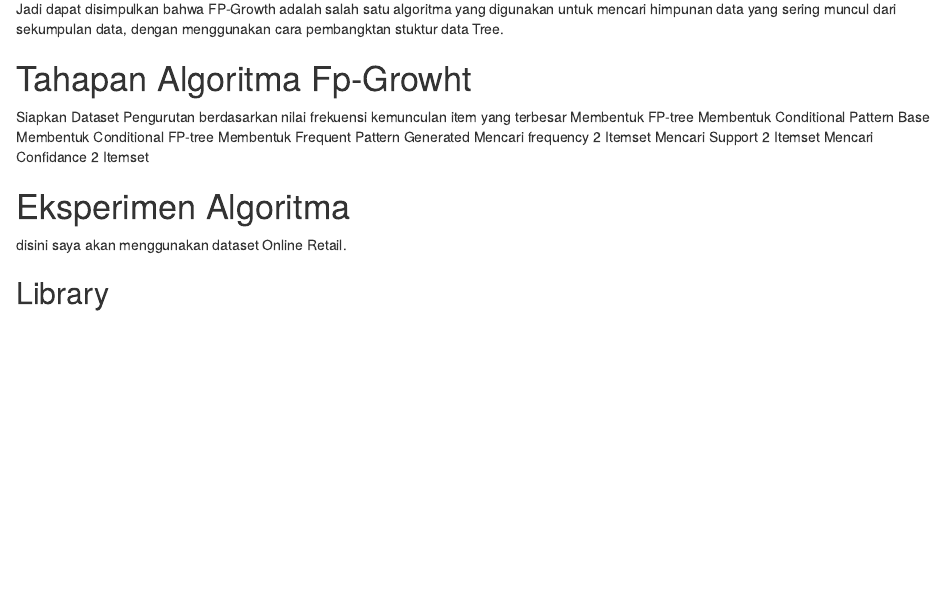
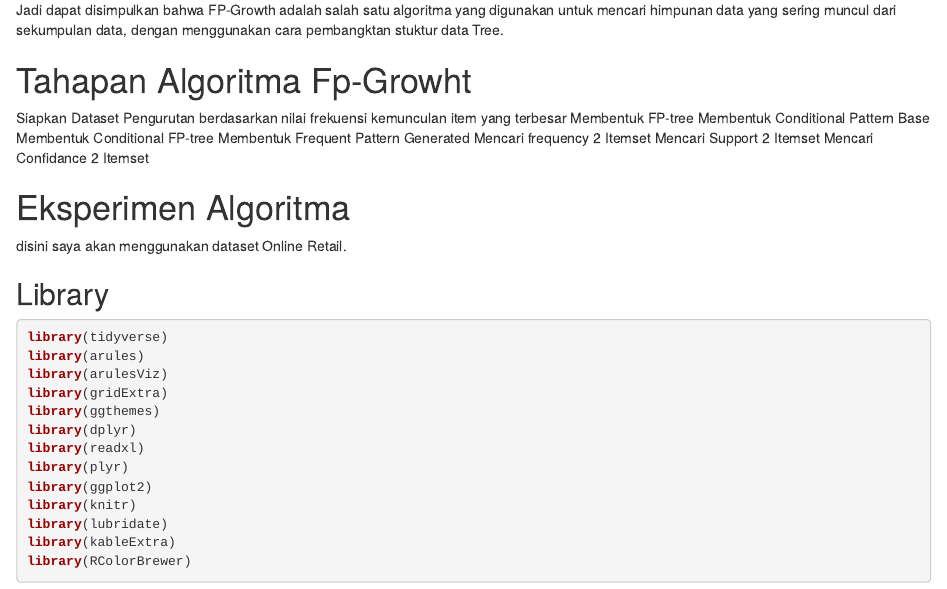
Before and after one commit to Ayusafitri2004/Algoritma-FP-Growth, an R Markdown document (FP growht R.Rmd): the page in a window 1100 px wide, from 300 px down before the commit and from 330 px down after it, so that both start at the same text. Rendered offline with R 4.5, knitr and Pandoc, with nearby package versions; the code chunks are not run, so their results and figures are left out; drawn as R Markdown's standard HTML page in place of the format the file asks for.

Commit message:
initial commit

````diff
--- a/FP growht R.Rmd
+++ b/FP growht R.Rmd
@@ -34,5 +35,16 @@ disini saya akan menggunakan dataset Online Retail.
 
 ## Library
 ```{r}
-
-```
+library(tidyverse)
+library(arules)
+library(arulesViz)
+library(gridExtra)
+library(ggthemes)
+library(dplyr)
+library(readxl)
+library(plyr)
+library(ggplot2)
+library(knitr)
+library(lubridate)
+library(kableExtra)
+library(RColorBrewer)
````
Also changed, not shown: FP-growht-R.html, FP growht R.Rmd (1 more changed lines).
